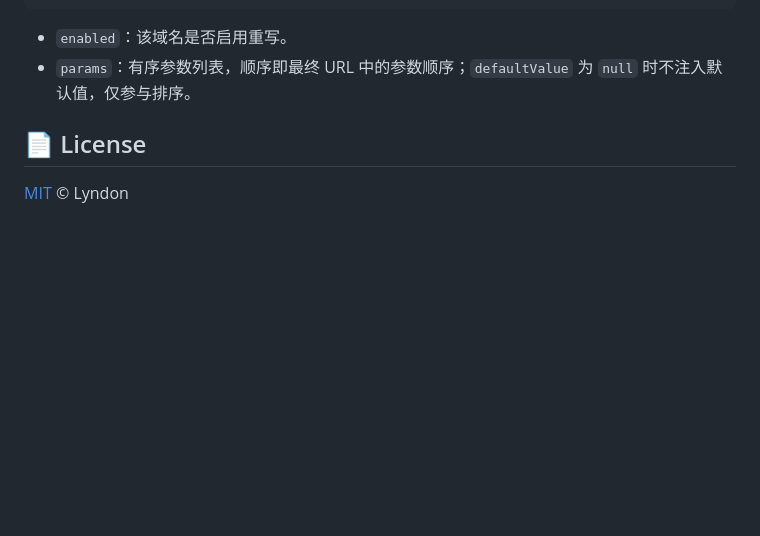
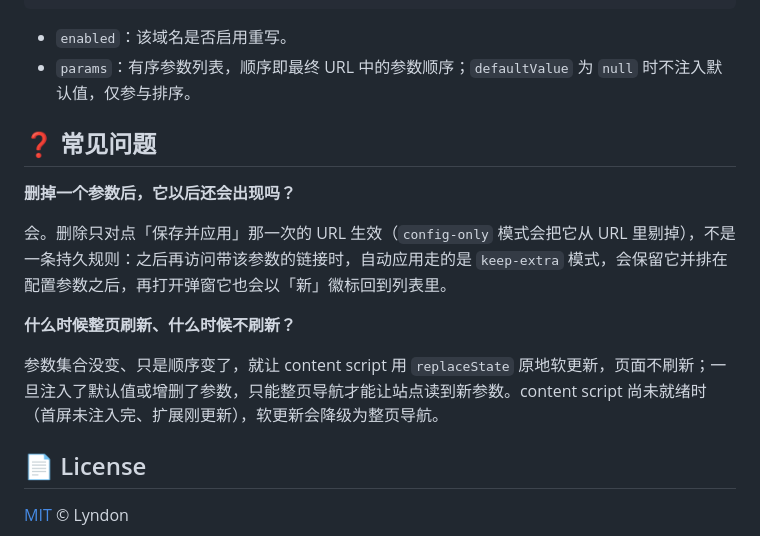
Before and after one commit to lyndon-xz/browser-plugin, a Markdown page: README.md, the part around one of its changes. Rendered like a GitHub page; blank space fills up the shorter version.

```diff
--- a/README.md
+++ b/README.md
@@ -88,6 +92,16 @@ search-sort/
 - `enabled`：该域名是否启用重写。
 - `params`：有序参数列表，顺序即最终 URL 中的参数顺序；`defaultValue` 为 `null` 时不注入默认值，仅参与排序。
 
+## ❓ 常见问题
+
+**删掉一个参数后，它以后还会出现吗？**
+
+会。删除只对点「保存并应用」那一次的 URL 生效（`config-only` 模式会把它从 URL 里剔掉），不是一条持久规则：之后再访问带该参数的链接时，自动应用走的是 `keep-extra` 模式，会保留它并排在配置参数之后，再打开弹窗它也会以「新」徽标回到列表里。
+
+**什么时候整页刷新、什么时候不刷新？**
+
+参数集合没变、只是顺序变了，就让 content script 用 `replaceState` 原地软更新，页面不刷新；一旦注入了默认值或增删了参数，只能整页导航才能让站点读到新参数。content script 尚未就绪时（首屏未注入完、扩展刚更新），软更新会降级为整页导航。
+
 ## 📄 License
 
 [MIT](./LICENSE) © Lyndon
```
Also changed, not shown: other parts of README.md (+23 -19 lines).
